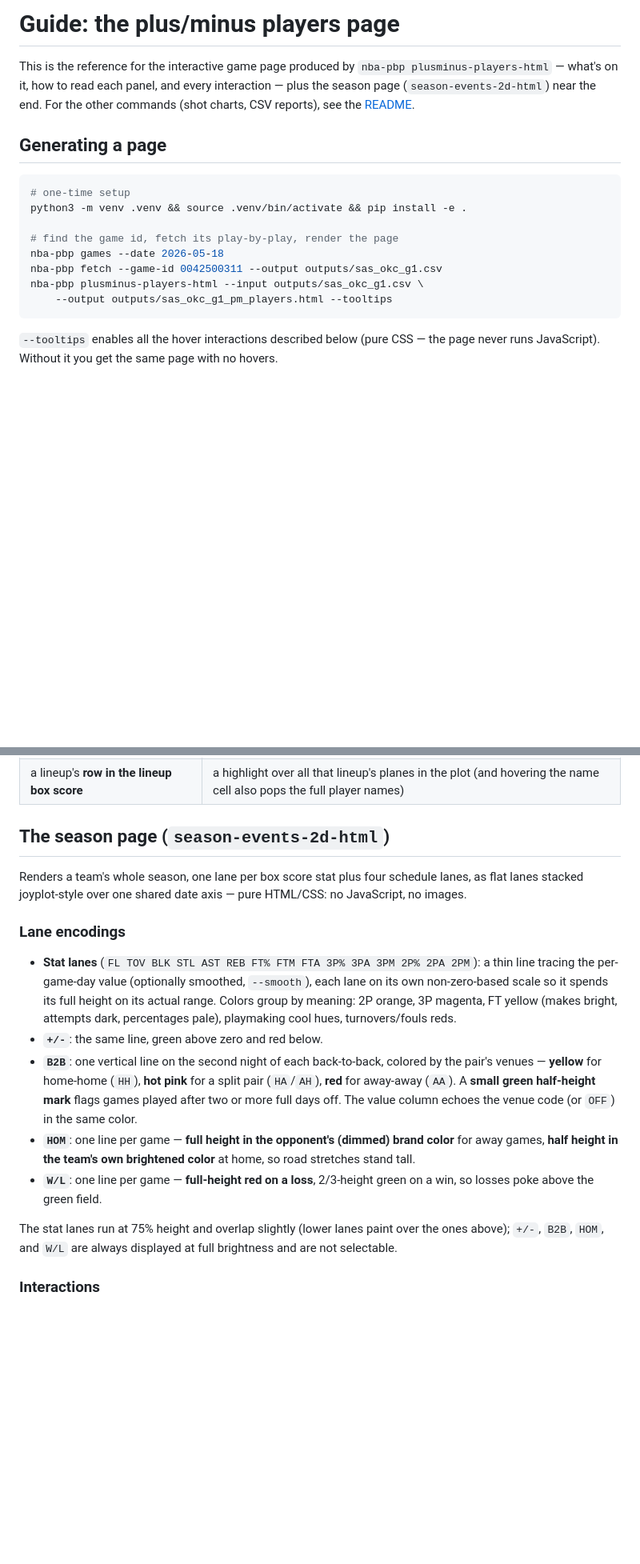
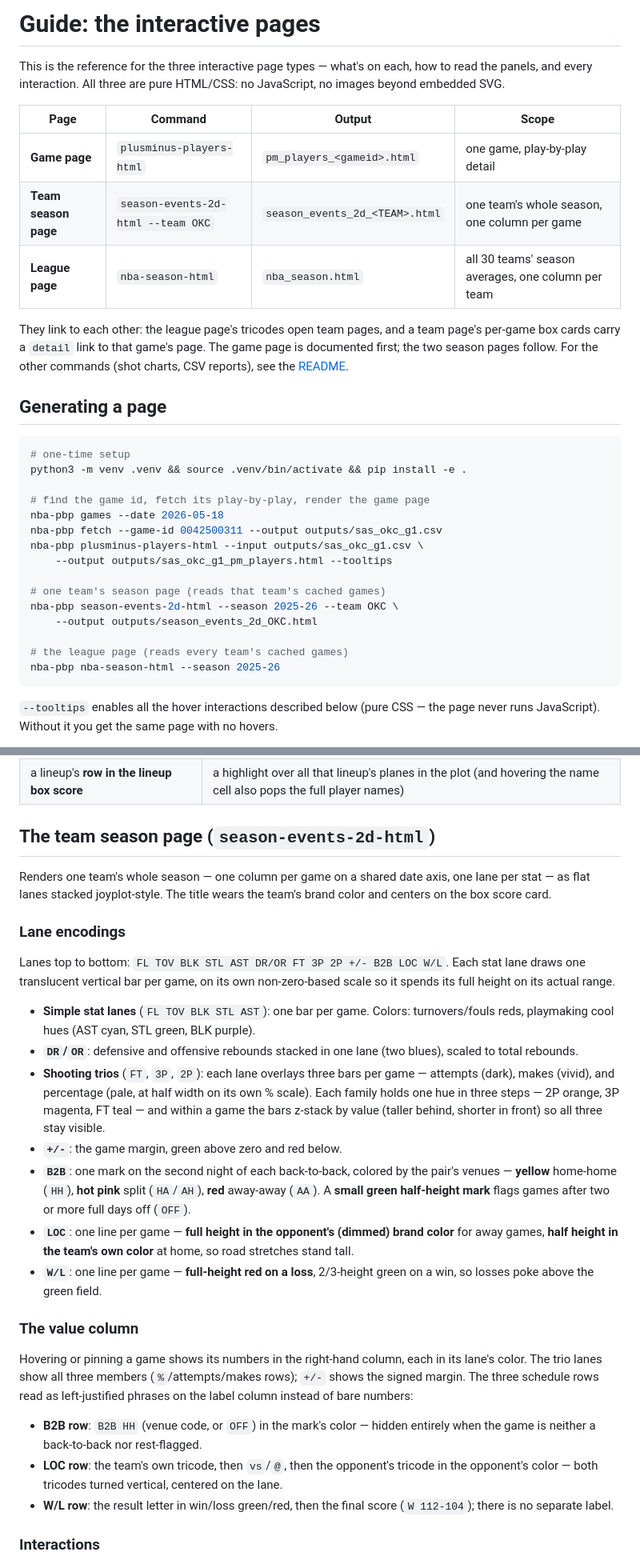
Before and after one commit to jackjohnson-sd/nba-dataview, a Markdown page: GUIDE.md, 2 parts joined by grey strips. Shown at 80% size. GitHub-like rendering; blank space fills up the shorter version.

````diff
--- a/GUIDE.md
+++ b/GUIDE.md
@@ -1,10 +1,20 @@
-# Guide: the plus/minus players page
+# Guide: the interactive pages
 
-This is the reference for the interactive game page produced by
-`nba-pbp plusminus-players-html` — what's on it, how to read each panel,
-and every interaction — plus the season page
-(`season-events-2d-html`) near the end. For the other commands
-(shot charts, CSV reports), see the [README](README.md).
+This is the reference for the three interactive page types — what's on
+each, how to read the panels, and every interaction. All three are pure
+HTML/CSS: no JavaScript, no images beyond embedded SVG.
+
+| Page | Command | Output | Scope |
+|---|---|---|---|
+| **Game page** | `plusminus-players-html` | `pm_players_<gameid>.html` | one game, play-by-play detail |
+| **Team season page** | `season-events-2d-html --team OKC` | `season_events_2d_<TEAM>.html` | one team's whole season, one column per game |
+| **League page** | `nba-season-html` | `nba_season.html` | all 30 teams' season averages, one column per team |
+
+They link to each other: the league page's tricodes open team pages,
+and a team page's per-game box cards carry a `detail` link to that
+game's page. The game page is documented first; the two season pages
+follow. For the other commands (shot charts, CSV reports), see the
+[README](README.md).
 
 ## Generating a page
 
@@ -12,11 +22,18 @@ and every interaction — plus the season page
 # one-time setup
 python3 -m venv .venv && source .venv/bin/activate && pip install -e .
 
-# find the game id, fetch its play-by-play, render the page
+# find the game id, fetch its play-by-play, render the game page
 nba-pbp games --date 2026-05-18
 nba-pbp fetch --game-id 0042500311 --output outputs/sas_okc_g1.csv
 nba-pbp plusminus-players-html --input outputs/sas_okc_g1.csv \
     --output outputs/sas_okc_g1_pm_players.html --tooltips
+
+# one team's season page (reads that team's cached games)
+nba-pbp season-events-2d-html --season 2025-26 --team OKC \
+    --output outputs/season_events_2d_OKC.html
+
+# the league page (reads every team's cached games)
+nba-pbp nba-season-html --season 2025-26
 ```
 
 `--tooltips` enables all the hover interactions described below (pure
@@ -187,36 +204,58 @@ the entity's color.
 | a **lineup plane** in the lineup plot | the lineup's box score line (in the lineup color) and its players (each in their color), plus a highlight on its row in the lineup box score |
 | a lineup's **row in the lineup box score** | a highlight over all that lineup's planes in the plot (and hovering the name cell also pops the full player names) |
 
-## The season page (`season-events-2d-html`)
+## The team season page (`season-events-2d-html`)
 
-Renders a team's whole season, one lane per box score stat plus four
-schedule lanes, as flat lanes stacked joyplot-style over one shared
-date axis — pure HTML/CSS: no JavaScript, no images.
+Renders one team's whole season — one column per game on a shared date
+axis, one lane per stat — as flat lanes stacked joyplot-style. The
+title wears the team's brand color and centers on the box score card.
 
 ### Lane encodings
 
-- **Stat lanes** (`FL TOV BLK STL AST REB FT% FTM FTA 3P% 3PA 3PM 2P%
-  2PA 2PM`): a thin line tracing the per-game-day value (optionally
-  smoothed, `--smooth`), each lane on its own non-zero-based scale so
-  it spends its full height on its actual range. Colors group by
-  meaning: 2P orange, 3P magenta, FT yellow (makes bright, attempts
-  dark, percentages pale), playmaking cool hues, turnovers/fouls reds.
-- **`+/-`**: the same line, green above zero and red below.
-- **`B2B`**: one vertical line on the second night of each
-  back-to-back, colored by the pair's venues — **yellow** for
-  home-home (`HH`), **hot pink** for a split pair (`HA`/`AH`),
-  **red** for away-away (`AA`). A **small green half-height mark**
-  flags games played after two or more full days off. The value
-  column echoes the venue code (or `OFF`) in the same color.
-- **`HOM`**: one line per game — **full height in the opponent's
+Lanes top to bottom: `FL TOV BLK STL AST DR/OR FT 3P 2P +/- B2B LOC
+W/L`. Each stat lane draws one translucent vertical bar per game, on
+its own non-zero-based scale so it spends its full height on its
+actual range.
+
+- **Simple stat lanes** (`FL TOV BLK STL AST`): one bar per game.
+  Colors: turnovers/fouls reds, playmaking cool hues (AST cyan, STL
+  green, BLK purple).
+- **`DR`/`OR`**: defensive and offensive rebounds stacked in one lane
+  (two blues), scaled to total rebounds.
+- **Shooting trios** (`FT`, `3P`, `2P`): each lane overlays three bars
+  per game — attempts (dark), makes (vivid), and percentage (pale, at
+  half width on its own % scale). Each family holds one hue in three
+  steps — 2P orange, 3P magenta, FT teal — and within a game the bars
+  z-stack by value (taller behind, shorter in front) so all three stay
+  visible.
+- **`+/-`**: the game margin, green above zero and red below.
+- **`B2B`**: one mark on the second night of each back-to-back,
+  colored by the pair's venues — **yellow** home-home (`HH`), **hot
+  pink** split (`HA`/`AH`), **red** away-away (`AA`). A **small green
+  half-height mark** flags games after two or more full days off
+  (`OFF`).
+- **`LOC`**: one line per game — **full height in the opponent's
   (dimmed) brand color** for away games, **half height in the team's
-  own brightened color** at home, so road stretches stand tall.
+  own color** at home, so road stretches stand tall.
 - **`W/L`**: one line per game — **full-height red on a loss**,
   2/3-height green on a win, so losses poke above the green field.
 
-The stat lanes run at 75% height and overlap slightly
-(lower lanes paint over the ones above); `+/-`, `B2B`, `HOM`, and
-`W/L` are always displayed at full brightness and are not selectable.
+### The value column
+
+Hovering or pinning a game shows its numbers in the right-hand column,
+each in its lane's color. The trio lanes show all three members
+(`%`/attempts/makes rows); `+/-` shows the signed margin. The three
+schedule rows read as left-justified phrases on the label column
+instead of bare numbers:
+
+- **B2B row**: `B2B HH` (venue code, or `OFF`) in the mark's color —
+  hidden entirely when the game is neither a back-to-back nor
+  rest-flagged.
+- **LOC row**: the team's own tricode, then `vs`/`@`, then the
+  opponent's tricode in the opponent's color — both tricodes turned
+  vertical, centered on the lane.
+- **W/L row**: the result letter in win/loss green/red, then the final
+  score (`W 112-104`); there is no separate label.
 
 ### Interactions
 
````
Also changed, not shown: other parts of GUIDE.md (+84 -3 lines), README.md (+4 -3 lines).
